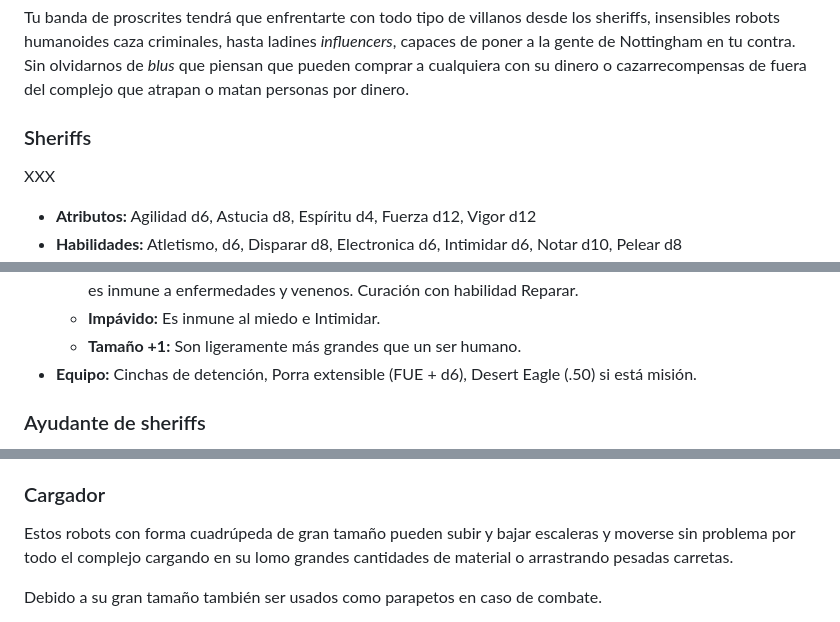
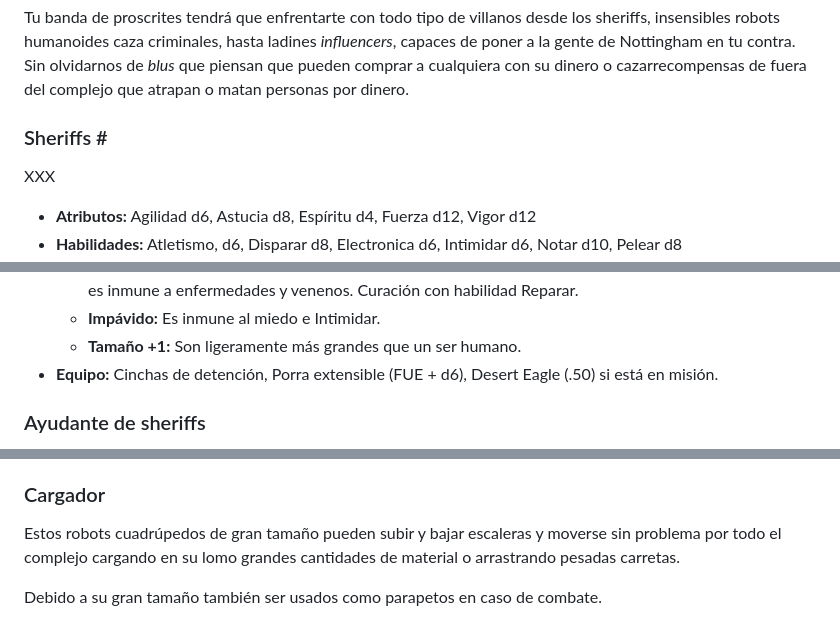
Before and after one commit to gwannon/bosque-Sh3rW00d, a Markdown page: 04Bestiario.md, 3 parts joined by grey strips. Drawn GitHub-style.

```diff
--- a/04Bestiario.md
+++ b/04Bestiario.md
@@ -20,7 +20,7 @@ Como siempre se dice la talla de tus heroines la marcan sus villanos.
 
 Tu banda de proscrites tendrá que enfrentarte con todo tipo de villanos desde los sheriffs, insensibles robots humanoides caza criminales, hasta ladines _influencers_, capaces de poner a la gente de Nottingham en tu contra. Sin olvidarnos de _blus_ que piensan que pueden comprar a cualquiera con su dinero o cazarrecompensas de fuera del complejo que atrapan o matan personas por dinero.
 
-### Sheriffs #
+### Sheriffs &#35;
 
 XXX
 
@@ -36,7 +36,7 @@ XXX
   * **Constructo:** +2 a recuperarse del aturdimiento. Ignora 1 punto de penalización por heridas. No respira y es inmune a enfermedades y venenos. Curación con habilidad Reparar.
   * **Impávido:** Es inmune al miedo e Intimidar.
   * **Tamaño +1:** Son ligeramente más grandes que un ser humano.
-* **Equipo:** Cinchas de detención, Porra extensible (FUE + d6), Desert Eagle (.50) si está misión.
+* **Equipo:** Cinchas de detención, Porra extensible (FUE + d6), Desert Eagle (.50) si está en misión.
 
 ### Ayudante de sheriffs
 
@@ -166,7 +166,7 @@ De hecho, algo que no es de dominio público es que sus creadores metieron de lo
 
 ### Cargador
 
-Estos robots con forma cuadrúpeda de gran tamaño pueden subir y bajar escaleras y moverse sin problema por todo el complejo cargando en su lomo grandes cantidades de material o arrastrando pesadas carretas.
+Estos robots cuadrúpedos de gran tamaño pueden subir y bajar escaleras y moverse sin problema por todo el complejo cargando en su lomo grandes cantidades de material o arrastrando pesadas carretas.
 
 Debido a su gran tamaño también ser usados como parapetos en caso de combate.
 
```
Also changed, not shown: 02Reglas.md (+1 -1 lines).
